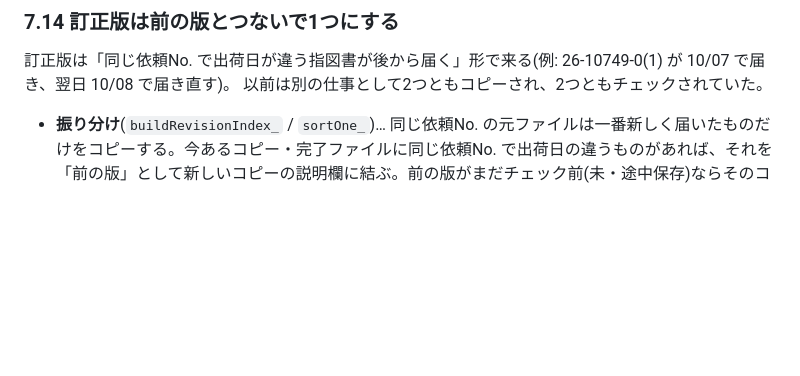
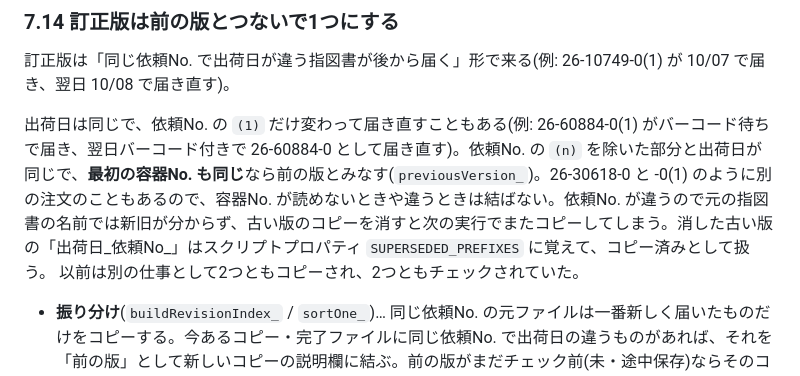
Before and after one commit to yochiai-creator/syukkakakuninn, a Markdown page: 10_shijisho-pen/ARCHITECTURE.md, the part around the change. GitHub-like rendering; blank space fills up the shorter version.

Commit message:
説明書: 同じ出荷日で依頼No.の(1)だけ変わる届き直し
Co-Authored-By: Claude Opus 5.5 <noreply@anthropic.com>
Claude-Session: https://claude.ai/code/session_01FF78g6J6rXdE8aCNzKzLnn

```diff
--- a/10_shijisho-pen/ARCHITECTURE.md
+++ b/10_shijisho-pen/ARCHITECTURE.md
@@ -391,6 +391,8 @@ GAS のウェブアプリは別オリジンの埋め込み枠で動く。その
 ### 7.14 訂正版は前の版とつないで1つにする
 
 訂正版は「同じ依頼No. で出荷日が違う指図書が後から届く」形で来る(例: 26-10749-0(1) が 10/07 で届き、翌日 10/08 で届き直す)。
+
+出荷日は同じで、依頼No. の `(1)` だけ変わって届き直すこともある(例: 26-60884-0(1) がバーコード待ちで届き、翌日バーコード付きで 26-60884-0 として届き直す)。依頼No. の `(n)` を除いた部分と出荷日が同じで、**最初の容器No. も同じ**なら前の版とみなす(`previousVersion_`)。26-30618-0 と -0(1) のように別の注文のこともあるので、容器No. が読めないときや違うときは結ばない。依頼No. が違うので元の指図書の名前では新旧が分からず、古い版のコピーを消すと次の実行でまたコピーしてしまう。消した古い版の「出荷日_依頼No_」はスクリプトプロパティ `SUPERSEDED_PREFIXES` に覚えて、コピー済みとして扱う。
 以前は別の仕事として2つともコピーされ、2つともチェックされていた。
 
 - **振り分け**(`buildRevisionIndex_` / `sortOne_`)… 同じ依頼No. の元ファイルは一番新しく届いたものだけをコピーする。今あるコピー・完了ファイルに同じ依頼No. で出荷日の違うものがあれば、それを「前の版」として新しいコピーの説明欄に結ぶ。前の版がまだチェック前(未・途中保存)ならそのコピーはゴミ箱へ(30日は読める)。完了済みならそのまま残す
```
